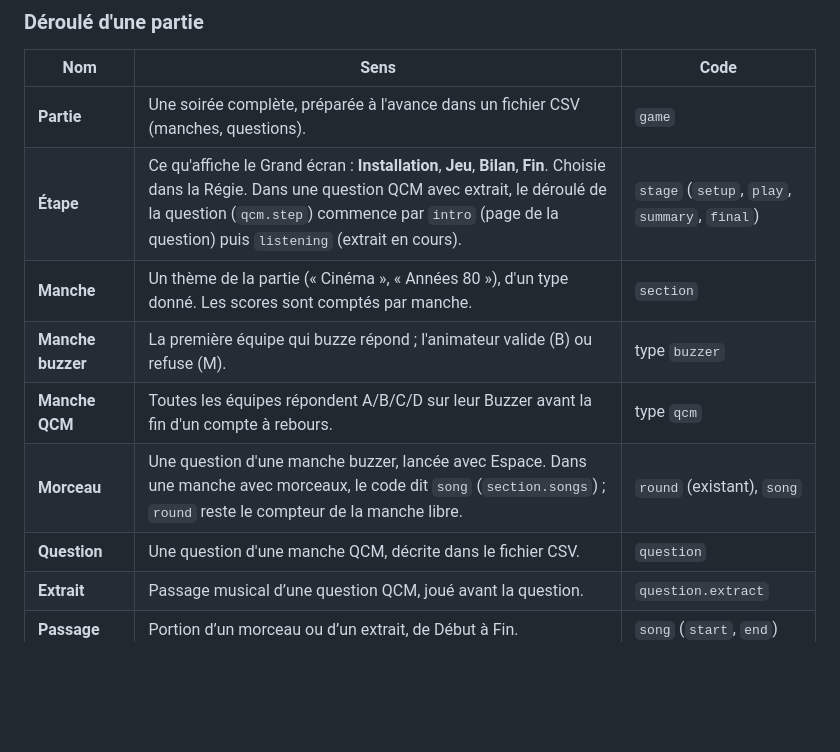
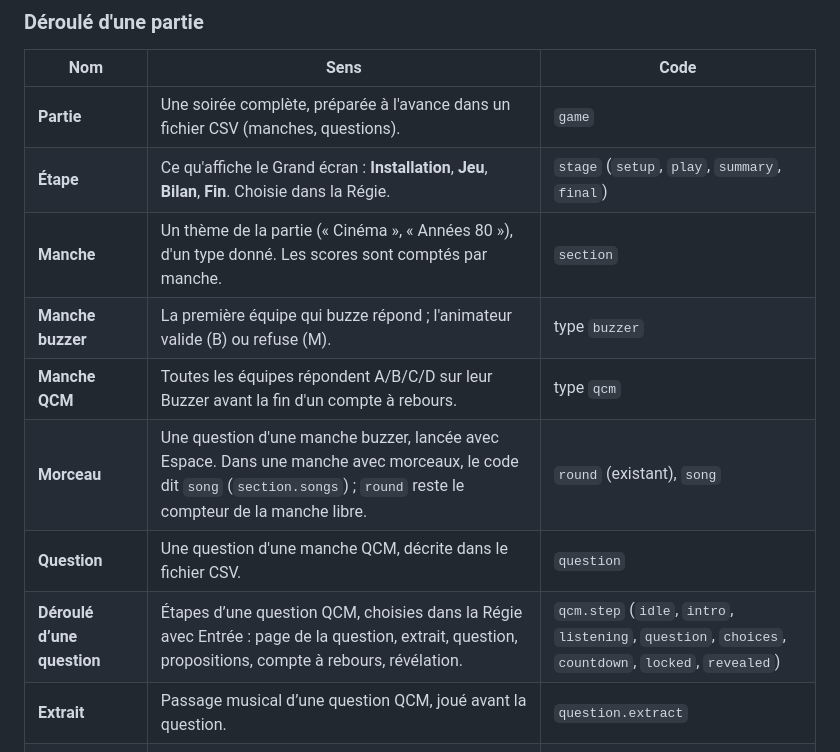
Before and after one commit to etienne-rc91/blind_test, a Markdown page: CLAUDE.md, the part around the change. GitHub-like rendering; blank space fills up the shorter version.

Commit message:
docs: give qcm question steps their own vocabulary row
Co-Authored-By: Claude Opus 5.5 <noreply@anthropic.com>

```diff
--- a/CLAUDE.md
+++ b/CLAUDE.md
@@ -31,12 +31,13 @@ Le Grand écran est en lecture seule et son contenu dépend de l'étape choisie
 | Nom | Sens | Code |
 |---|---|---|
 | **Partie** | Une soirée complète, préparée à l'avance dans un fichier CSV (manches, questions). | `game` |
-| **Étape** | Ce qu'affiche le Grand écran : **Installation**, **Jeu**, **Bilan**, **Fin**. Choisie dans la Régie. Dans une question QCM avec extrait, le déroulé de la question (`qcm.step`) commence par `intro` (page de la question) puis `listening` (extrait en cours). | `stage` (`setup`, `play`, `summary`, `final`) |
+| **Étape** | Ce qu'affiche le Grand écran : **Installation**, **Jeu**, **Bilan**, **Fin**. Choisie dans la Régie. | `stage` (`setup`, `play`, `summary`, `final`) |
 | **Manche** | Un thème de la partie (« Cinéma », « Années 80 »), d'un type donné. Les scores sont comptés par manche. | `section` |
 | **Manche buzzer** | La première équipe qui buzze répond ; l'animateur valide (B) ou refuse (M). | type `buzzer` |
 | **Manche QCM** | Toutes les équipes répondent A/B/C/D sur leur Buzzer avant la fin d'un compte à rebours. | type `qcm` |
 | **Morceau** | Une question d'une manche buzzer, lancée avec Espace. Dans une manche avec morceaux, le code dit `song` (`section.songs`) ; `round` reste le compteur de la manche libre. | `round` (existant), `song` |
 | **Question** | Une question d'une manche QCM, décrite dans le fichier CSV. | `question` |
+| **Déroulé d’une question** | Étapes d’une question QCM, choisies dans la Régie avec Entrée : page de la question, extrait, question, propositions, compte à rebours, révélation. | `qcm.step` (`idle`, `intro`, `listening`, `question`, `choices`, `countdown`, `locked`, `revealed`) |
 | **Extrait** | Passage musical d’une question QCM, joué avant la question. | `question.extract` |
 | **Passage** | Portion d’un morceau ou d’un extrait, de Début à Fin. | `song` (`start`, `end`) |
 | **Révélation** | Réponse d’un morceau dévoilée sur le Grand écran (après B ou F). | — |
```
